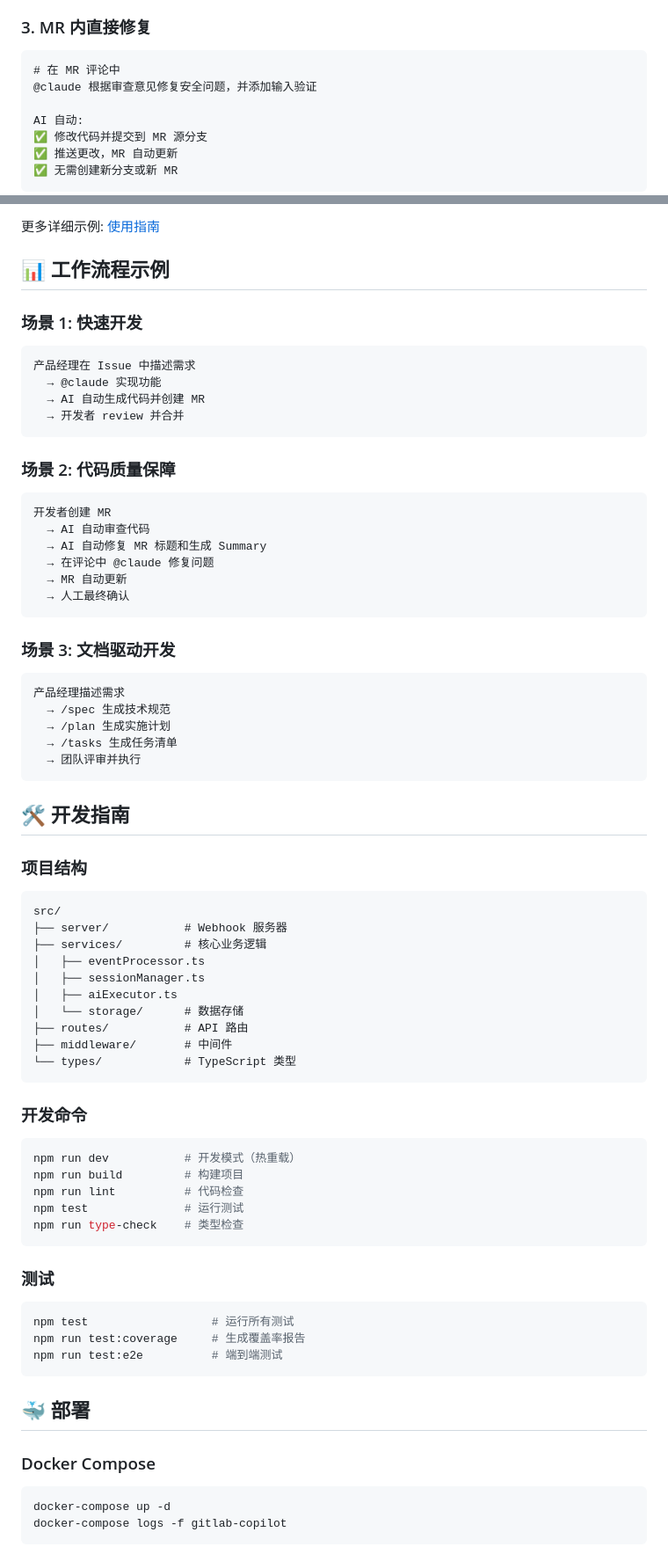
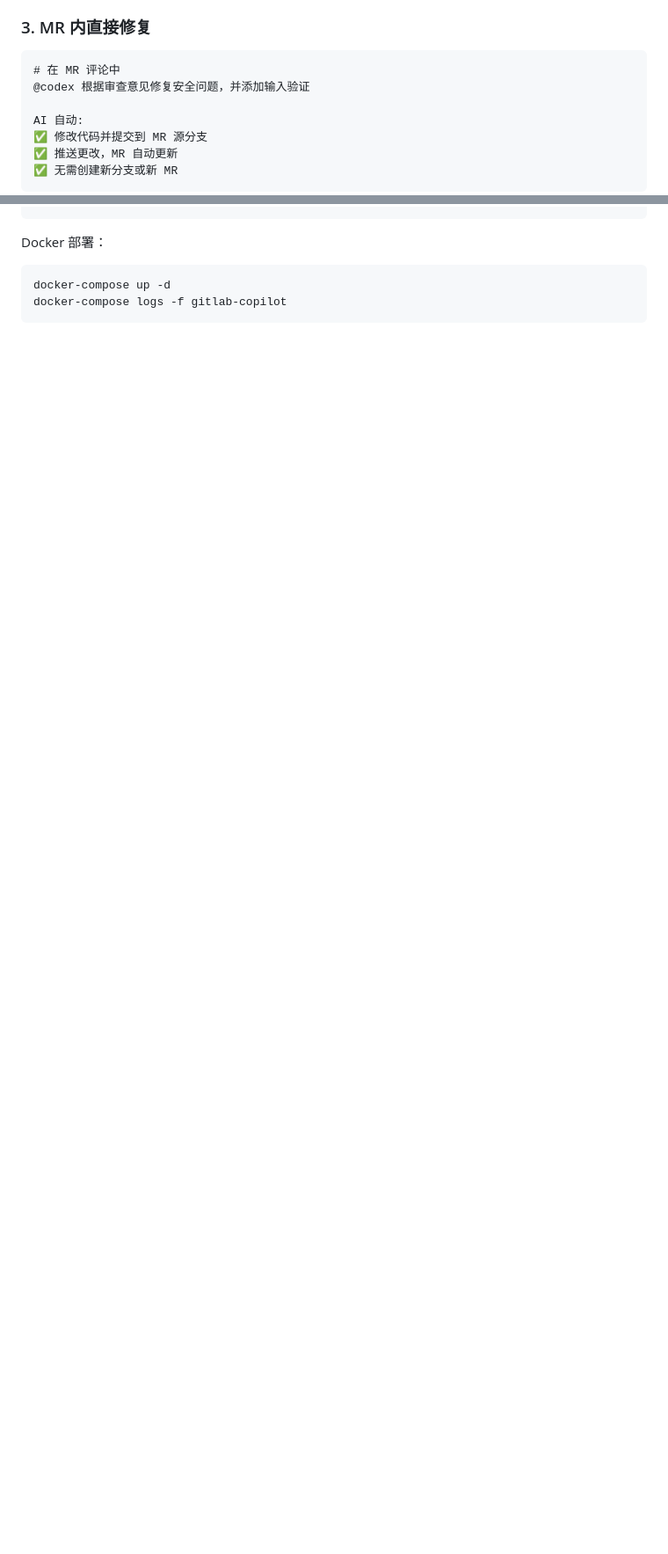
Before and after one commit to mygudou/gitlab-copilot, a Markdown page: README.md, 2 parts joined by grey strips. Shown at 88% size. GitHub-like rendering; blank space fills up the shorter version.

````diff
--- a/README.md
+++ b/README.md
@@ -68,7 +68,7 @@ AI 自动:
 
 ```markdown
 # 在 MR 评论中
-@claude 根据审查意见修复安全问题，并添加输入验证
+@codex 根据审查意见修复安全问题，并添加输入验证
 
 AI 自动:
 ✅ 修改代码并提交到 MR 源分支
@@ -316,75 +290,6 @@ ANTHROPIC_AUTH_TOKEN=your_anthropic_token
 ```
 
-更多详细示例: [使用指南](CLAUDE.md#使用指南)
-
-## 📊 工作流程示例
-
-### 场景 1: 快速开发
-```
-产品经理在 Issue 中描述需求
-  → @claude 实现功能
-  → AI 自动生成代码并创建 MR
-  → 开发者 review 并合并
-```
-
-### 场景 2: 代码质量保障
-```
-开发者创建 MR
-  → AI 自动审查代码
-  → AI 自动修复 MR 标题和生成 Summary
-  → 在评论中 @claude 修复问题
-  → MR 自动更新
-  → 人工最终确认
-```
-
-### 场景 3: 文档驱动开发
-```
-产品经理描述需求
-  → /spec 生成技术规范
-  → /plan 生成实施计划
-  → /tasks 生成任务清单
-  → 团队评审并执行
-```
-
-## 🛠️ 开发指南
-
-### 项目结构
-
-```
-src/
-├── server/           # Webhook 服务器
-├── services/         # 核心业务逻辑
-│   ├── eventProcessor.ts
-│   ├── sessionManager.ts
-│   ├── aiExecutor.ts
-│   └── storage/      # 数据存储
-├── routes/           # API 路由
-├── middleware/       # 中间件
-└── types/            # TypeScript 类型
-```
-
-### 开发命令
-
-```bash
-npm run dev           # 开发模式（热重载）
-npm run build         # 构建项目
-npm run lint          # 代码检查
-npm test              # 运行测试
-npm run type-check    # 类型检查
-```
-
-### 测试
-
-```bash
-npm test                  # 运行所有测试
-npm run test:coverage     # 生成覆盖率报告
-npm run test:e2e          # 端到端测试
-```
-
-## 🐳 部署
-
-### Docker Compose
-
+Docker 部署：
 ```bash
 docker-compose up -d
 docker-compose logs -f gitlab-copilot
````
Also changed, not shown: other parts of README.md (+50 -109 lines).
